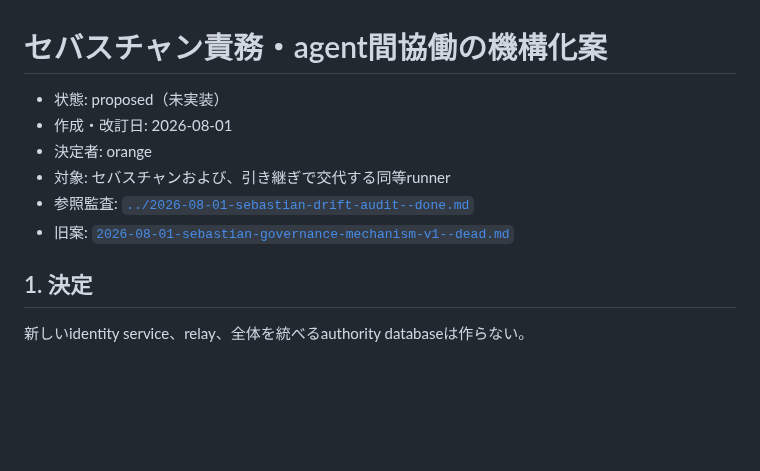
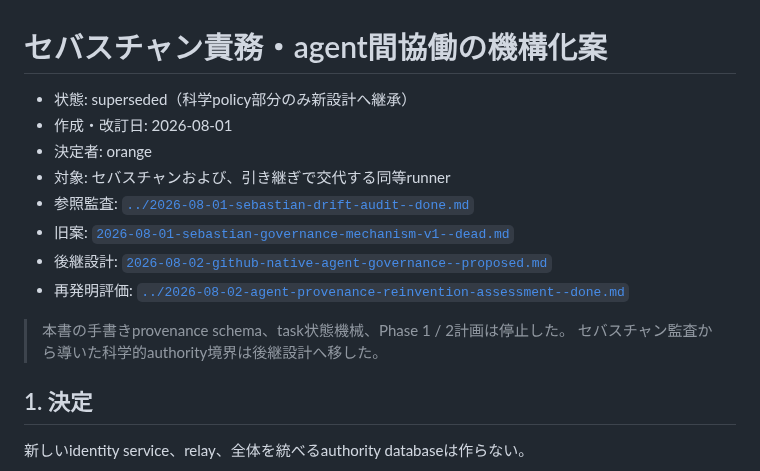
Before and after one commit to orangewk/wigner-splat, a Markdown page: docs/planning/2026-08-01-sebastian-governance-mechanism--proposed.md, the part around the change. Rendered like a GitHub page; blank space fills up the shorter version.

Commit message:
docs: redesign agent governance around GitHub controls

```diff
--- a/docs/planning/2026-08-01-sebastian-governance-mechanism--proposed.md
+++ b/docs/planning/2026-08-01-sebastian-governance-mechanism--proposed.md
@@ -1,11 +1,16 @@
 # セバスチャン責務・agent間協働の機構化案
 
-- 状態: proposed（未実装）
+- 状態: superseded（科学policy部分のみ新設計へ継承）
 - 作成・改訂日: 2026-08-01
 - 決定者: orange
 - 対象: セバスチャンおよび、引き継ぎで交代する同等runner
 - 参照監査: [`../2026-08-01-sebastian-drift-audit--done.md`](../2026-08-01-sebastian-drift-audit--done.md)
 - 旧案: [`2026-08-01-sebastian-governance-mechanism-v1--dead.md`](2026-08-01-sebastian-governance-mechanism-v1--dead.md)
+- 後継設計: [`2026-08-02-github-native-agent-governance--proposed.md`](2026-08-02-github-native-agent-governance--proposed.md)
+- 再発明評価: [`../2026-08-02-agent-provenance-reinvention-assessment--done.md`](../2026-08-02-agent-provenance-reinvention-assessment--done.md)
+
+> 本書の手書きprovenance schema、task状態機械、Phase 1 / 2計画は停止した。
+> セバスチャン監査から導いた科学的authority境界は後継設計へ移した。
 
 ## 1. 決定
 
```
Also changed, not shown: docs/2026-08-02-agent-provenance-reinvention-assessment--done.md (added, +61 -0 lines), docs/planning/2026-08-02-github-native-agent-governance--proposed.md (added, +138 -0 lines).
